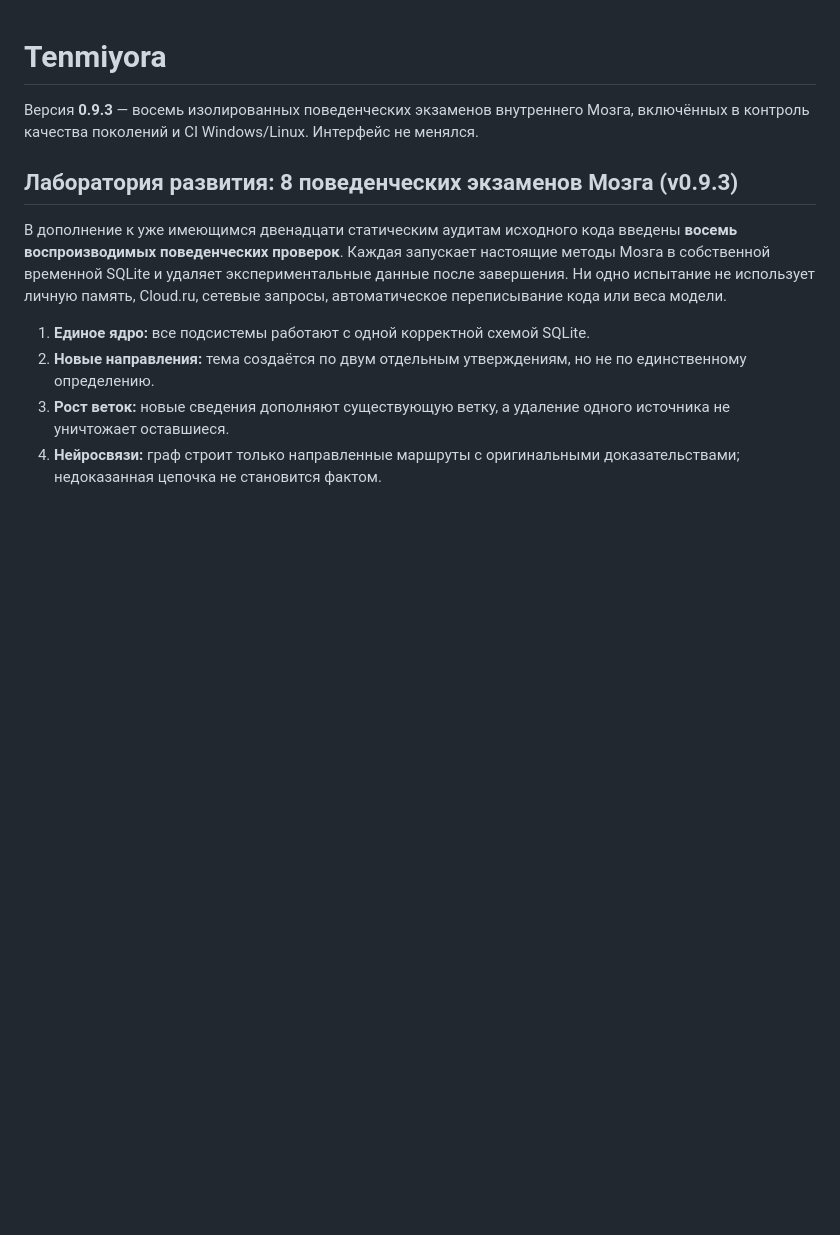
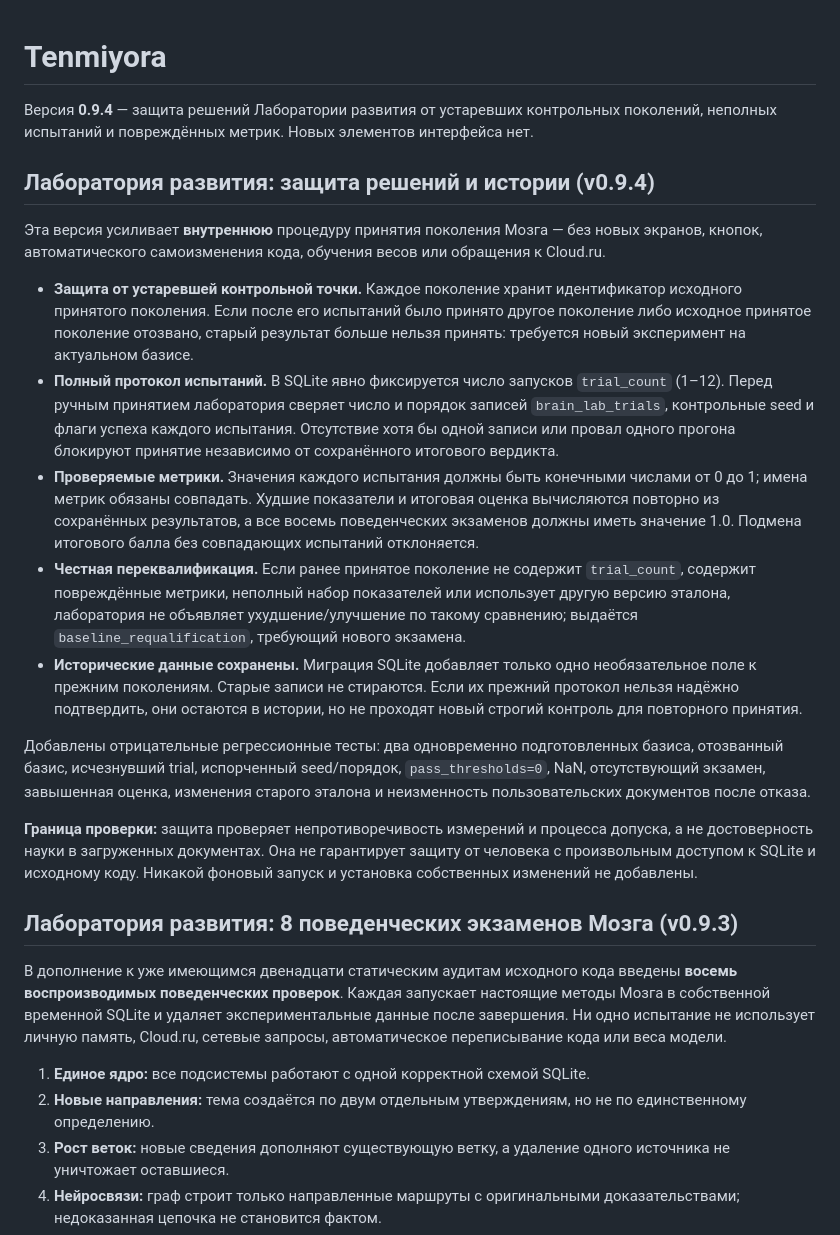
Before and after one commit to Aspksa/Tenmiyora, a Markdown page: README.md, the part around the change. GitHub-like rendering; blank space fills up the shorter version.

Commit message:
Документировать контроль происхождения поколений и защиту истории испытаний без изменений интерфейса

```diff
--- a/README.md
+++ b/README.md
@@ -1,6 +1,20 @@
 # Tenmiyora
 
-Версия **0.9.3** — восемь изолированных поведенческих экзаменов внутреннего Мозга, включённых в контроль качества поколений и CI Windows/Linux. Интерфейс не менялся.
+Версия **0.9.4** — защита решений Лаборатории развития от устаревших контрольных поколений, неполных испытаний и повреждённых метрик. Новых элементов интерфейса нет.
+
+## Лаборатория развития: защита решений и истории (v0.9.4)
+
+Эта версия усиливает **внутреннюю** процедуру принятия поколения Мозга — без новых экранов, кнопок, автоматического самоизменения кода, обучения весов или обращения к Cloud.ru.
+
+- **Защита от устаревшей контрольной точки.** Каждое поколение хранит идентификатор исходного принятого поколения. Если после его испытаний было принято другое поколение либо исходное принятое поколение отозвано, старый результат больше нельзя принять: требуется новый эксперимент на актуальном базисе.
+- **Полный протокол испытаний.** В SQLite явно фиксируется число запусков `trial_count` (1–12). Перед ручным принятием лаборатория сверяет число и порядок записей `brain_lab_trials`, контрольные seed и флаги успеха каждого испытания. Отсутствие хотя бы одной записи или провал одного прогона блокируют принятие независимо от сохранённого итогового вердикта.
+- **Проверяемые метрики.** Значения каждого испытания должны быть конечными числами от 0 до 1; имена метрик обязаны совпадать. Худшие показатели и итоговая оценка вычисляются повторно из сохранённых результатов, а все восемь поведенческих экзаменов должны иметь значение 1.0. Подмена итогового балла без совпадающих испытаний отклоняется.
+- **Честная переквалификация.** Если ранее принятое поколение не содержит `trial_count`, содержит повреждённые метрики, неполный набор показателей или использует другую версию эталона, лаборатория не объявляет ухудшение/улучшение по такому сравнению; выдаётся `baseline_requalification`, требующий нового экзамена.
+- **Исторические данные сохранены.** Миграция SQLite добавляет только одно необязательное поле к прежним поколениям. Старые записи не стираются. Если их прежний протокол нельзя надёжно подтвердить, они остаются в истории, но не проходят новый строгий контроль для повторного принятия.
+
+Добавлены отрицательные регрессионные тесты: два одновременно подготовленных базиса, отозванный базис, исчезнувший trial, испорченный seed/порядок, `pass_thresholds=0`, NaN, отсутствующий экзамен, завышенная оценка, изменения старого эталона и неизменность пользовательских документов после отказа.
+
+**Граница проверки:** защита проверяет непротиворечивость измерений и процесса допуска, а не достоверность науки в загруженных документах. Она не гарантирует защиту от человека с произвольным доступом к SQLite и исходному коду. Никакой фоновый запуск и установка собственных изменений не добавлены.
 
 ## Лаборатория развития: 8 поведенческих экзаменов Мозга (v0.9.3)
 
```
